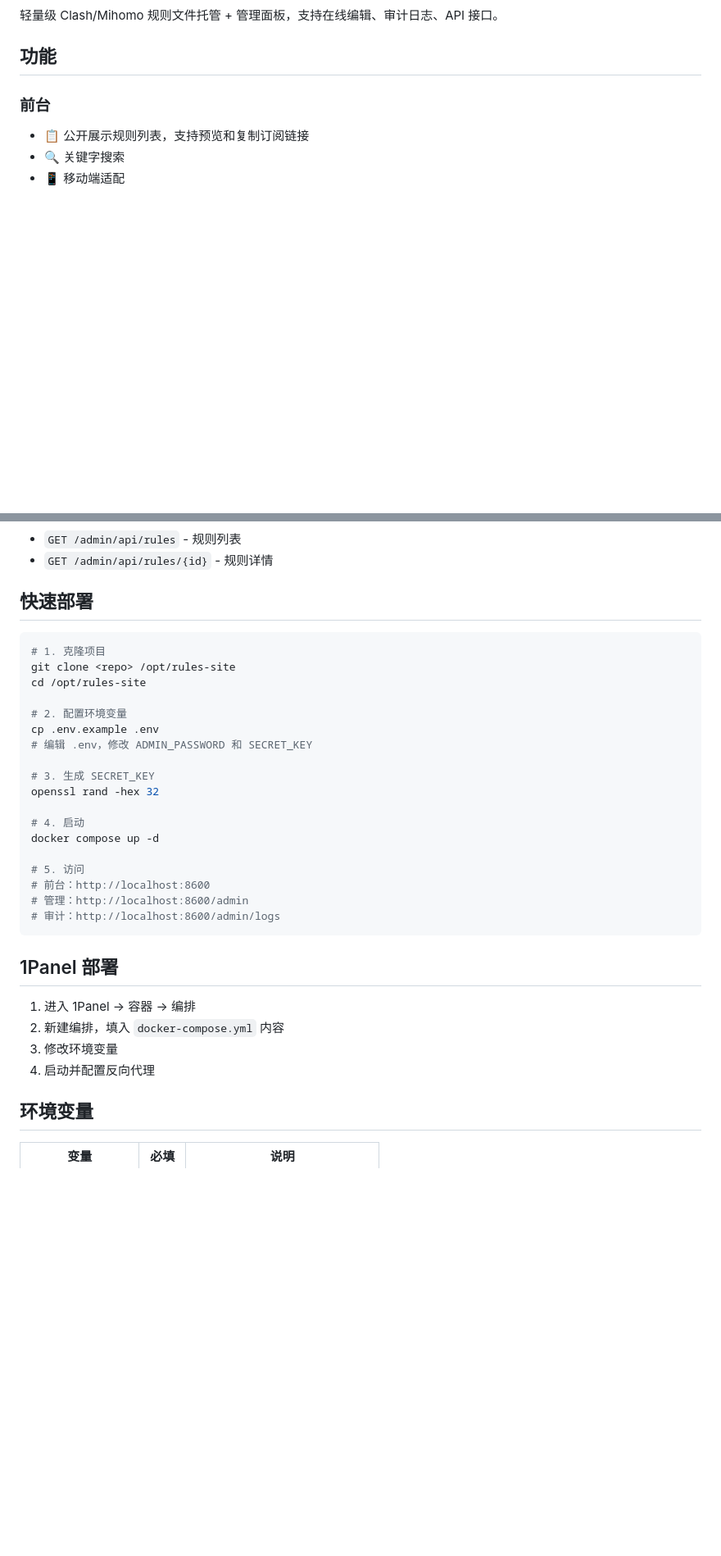
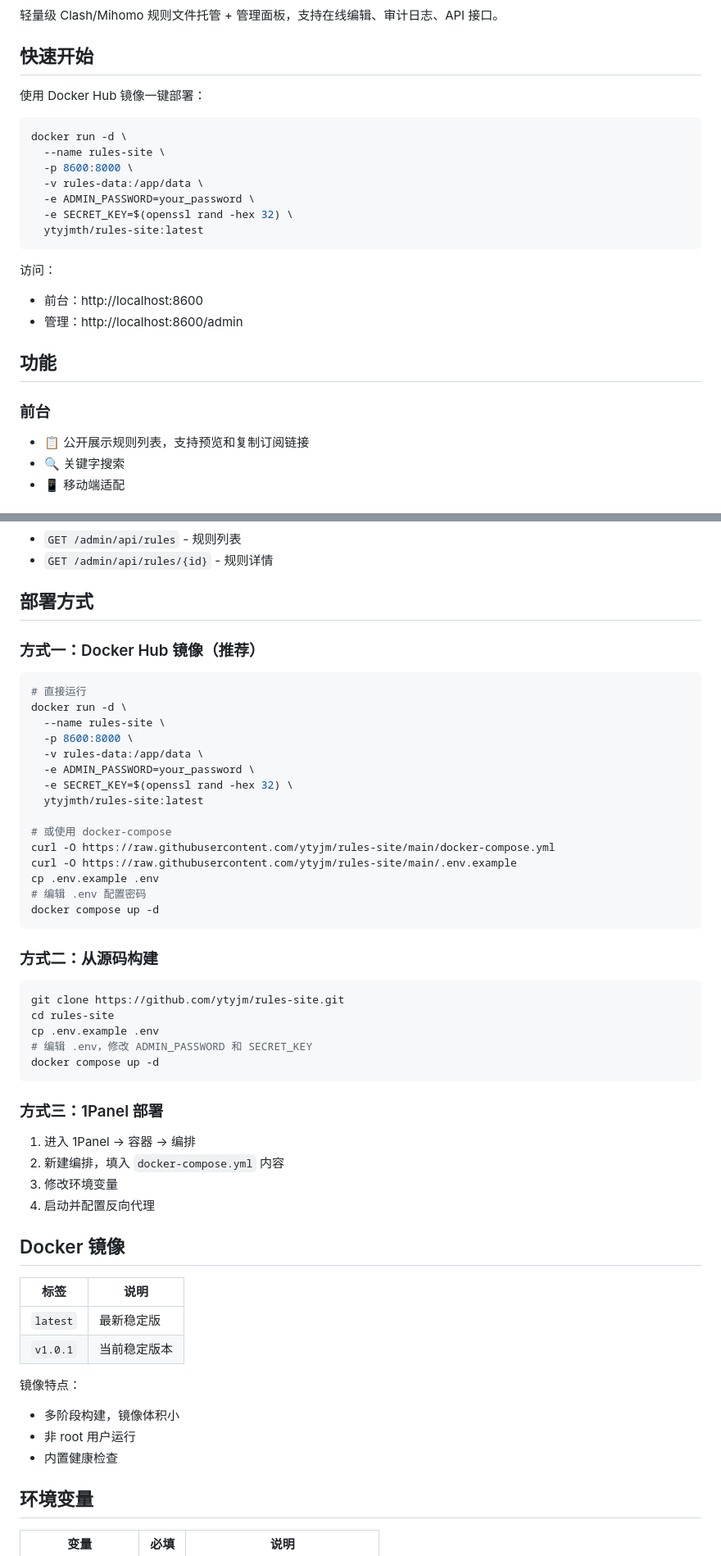
Before and after one commit to ytyjmth/rules-site, a Markdown page: README.md, 2 parts joined by grey strips. Shown at 82% size. Rendered like a GitHub page; blank space fills up the shorter version.

Commit message:
docs: 更新 README，添加 Docker Hub 镜像使用说明

````diff
--- a/README.md
+++ b/README.md
@@ -3,4 +6,22 @@
 轻量级 Clash/Mihomo 规则文件托管 + 管理面板，支持在线编辑、审计日志、API 接口。
+
+## 快速开始
+
+使用 Docker Hub 镜像一键部署：
+
+```bash
+docker run -d \
+  --name rules-site \
+  -p 8600:8000 \
+  -v rules-data:/app/data \
+  -e ADMIN_PASSWORD=your_password \
+  -e SECRET_KEY=$(openssl rand -hex 32) \
+  ytyjmth/rules-site:latest
+```
+
+访问：
+- 前台：http://localhost:8600
+- 管理：http://localhost:8600/admin
 
 ## 功能
 
@@ -21,35 +42,56 @@
 - `GET /admin/api/rules` - 规则列表
 - `GET /admin/api/rules/{id}` - 规则详情
 
-## 快速部署
+## 部署方式
+
+### 方式一：Docker Hub 镜像（推荐）
 
 ```bash
-# 1. 克隆项目
-git clone <repo> /opt/rules-site
-cd /opt/rules-site
+# 直接运行
+docker run -d \
+  --name rules-site \
+  -p 8600:8000 \
+  -v rules-data:/app/data \
+  -e ADMIN_PASSWORD=your_password \
+  -e SECRET_KEY=$(openssl rand -hex 32) \
+  ytyjmth/rules-site:latest
 
-# 2. 配置环境变量
+# 或使用 docker-compose
+curl -O https://raw.githubusercontent.com/ytyjm/rules-site/main/docker-compose.yml
+curl -O https://raw.githubusercontent.com/ytyjm/rules-site/main/.env.example
+cp .env.example .env
+# 编辑 .env 配置密码
+docker compose up -d
+```
+
+### 方式二：从源码构建
+
+```bash
+git clone https://github.com/ytyjm/rules-site.git
+cd rules-site
 cp .env.example .env
 # 编辑 .env，修改 ADMIN_PASSWORD 和 SECRET_KEY
-
-# 3. 生成 SECRET_KEY
-openssl rand -hex 32
-
-# 4. 启动
 docker compose up -d
-
-# 5. 访问
-# 前台：http://localhost:8600
-# 管理：http://localhost:8600/admin
-# 审计：http://localhost:8600/admin/logs
 ```
 
-## 1Panel 部署
+### 方式三：1Panel 部署
 
 1. 进入 1Panel → 容器 → 编排
 2. 新建编排，填入 `docker-compose.yml` 内容
 3. 修改环境变量
 4. 启动并配置反向代理
+
+## Docker 镜像
+
+| 标签 | 说明 |
+|------|------|
+| `latest` | 最新稳定版 |
+| `v1.0.1` | 当前稳定版本 |
+
+镜像特点：
+- 多阶段构建，镜像体积小
+- 非 root 用户运行
+- 内置健康检查
 
 ## 环境变量
 
````
Also changed, not shown: other parts of README.md (+3 -0 lines).
